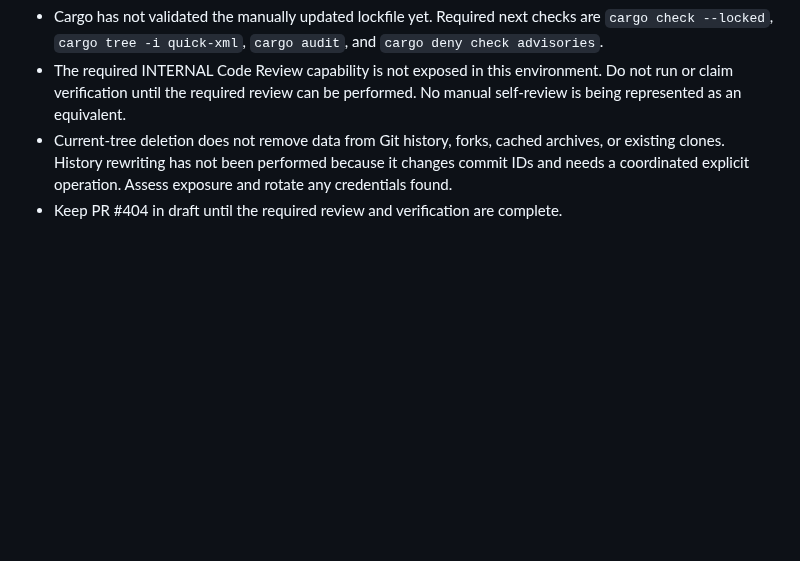
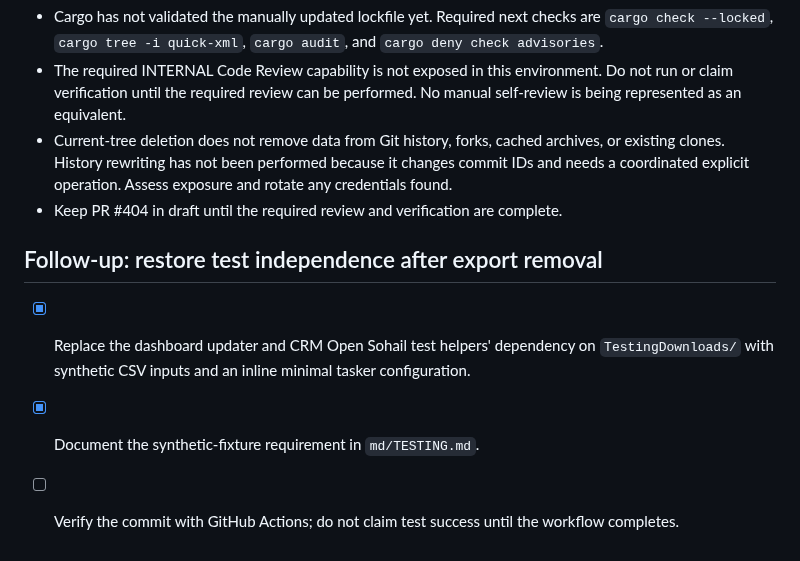
Before and after one commit to Mahmoudiismail/crm, a Markdown page: plan/repository_security_and_ci_hardening.md, the part around the change. GitHub-like rendering; blank space fills up the shorter version.

Commit message:
docs: record test fixture remediation

```diff
--- a/plan/repository_security_and_ci_hardening.md
+++ b/plan/repository_security_and_ci_hardening.md
@@ -36,3 +36,10 @@ Deleting files from the current tree does not remove historical versions from Gi
 - The required INTERNAL Code Review capability is not exposed in this environment. Do not run or claim verification until the required review can be performed. No manual self-review is being represented as an equivalent.
 - Current-tree deletion does not remove data from Git history, forks, cached archives, or existing clones. History rewriting has not been performed because it changes commit IDs and needs a coordinated explicit operation. Assess exposure and rotate any credentials found.
 - Keep PR #404 in draft until the required review and verification are complete.
+
+
+## Follow-up: restore test independence after export removal
+
+- [x] Replace the dashboard updater and CRM Open Sohail test helpers' dependency on `TestingDownloads/` with synthetic CSV inputs and an inline minimal tasker configuration.
+- [x] Document the synthetic-fixture requirement in `md/TESTING.md`.
+- [ ] Verify the commit with GitHub Actions; do not claim test success until the workflow completes.
```
